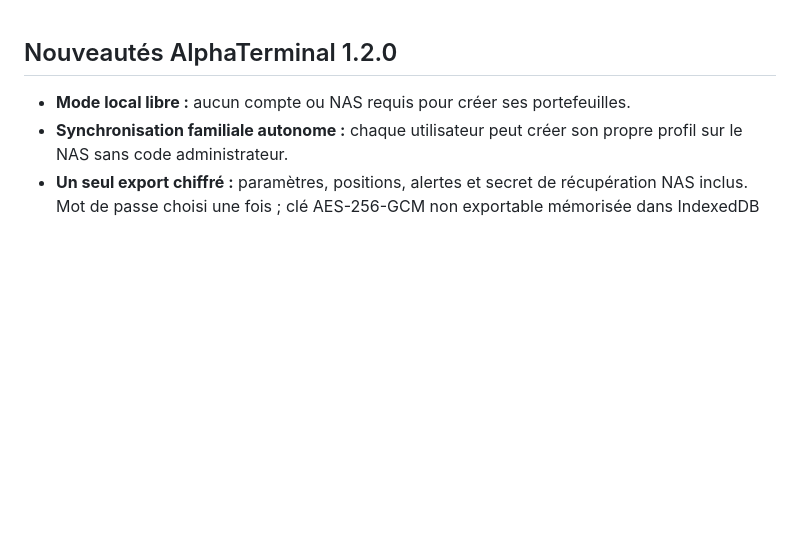
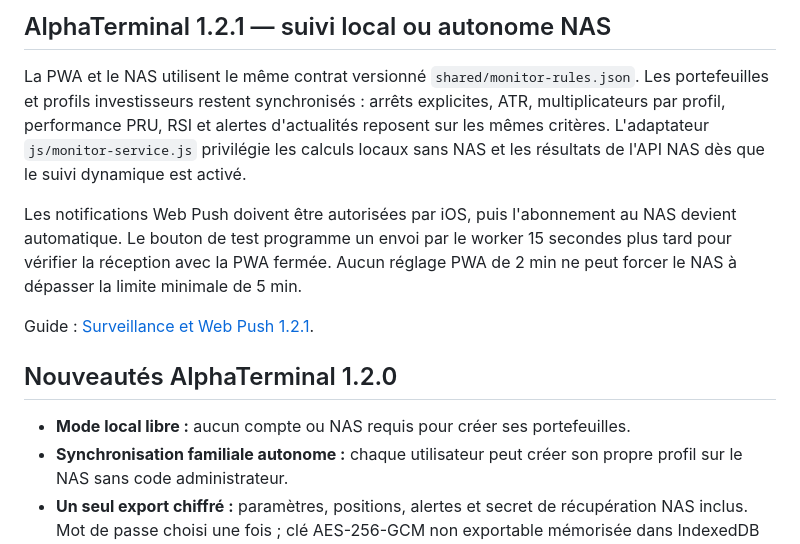
Before and after one commit to sicho95/AlphaTerminal, a Markdown page: README.md, the part around the change. GitHub-like rendering; blank space fills up the shorter version.

Commit message:
docs(release): explain 1.2.1 unified monitoring, investor ATR and real offline NAS push

```diff
--- a/README.md
+++ b/README.md
@@ -1,3 +1,11 @@
+## AlphaTerminal 1.2.1 — suivi local ou autonome NAS
+
+La PWA et le NAS utilisent le même contrat versionné `shared/monitor-rules.json`. Les portefeuilles et profils investisseurs restent synchronisés : arrêts explicites, ATR, multiplicateurs par profil, performance PRU, RSI et alertes d'actualités reposent sur les mêmes critères. L'adaptateur `js/monitor-service.js` privilégie les calculs locaux sans NAS et les résultats de l'API NAS dès que le suivi dynamique est activé.
+
+Les notifications Web Push doivent être autorisées par iOS, puis l'abonnement au NAS devient automatique. Le bouton de test programme un envoi par le worker 15 secondes plus tard pour vérifier la réception avec la PWA fermée. Aucun réglage PWA de 2 min ne peut forcer le NAS à dépasser la limite minimale de 5 min.
+
+Guide : [Surveillance et Web Push 1.2.1](docs/monitoring-1.2.1.md).
+
 ## Nouveautés AlphaTerminal 1.2.0
 
 - **Mode local libre :** aucun compte ou NAS requis pour créer ses portefeuilles.
```
